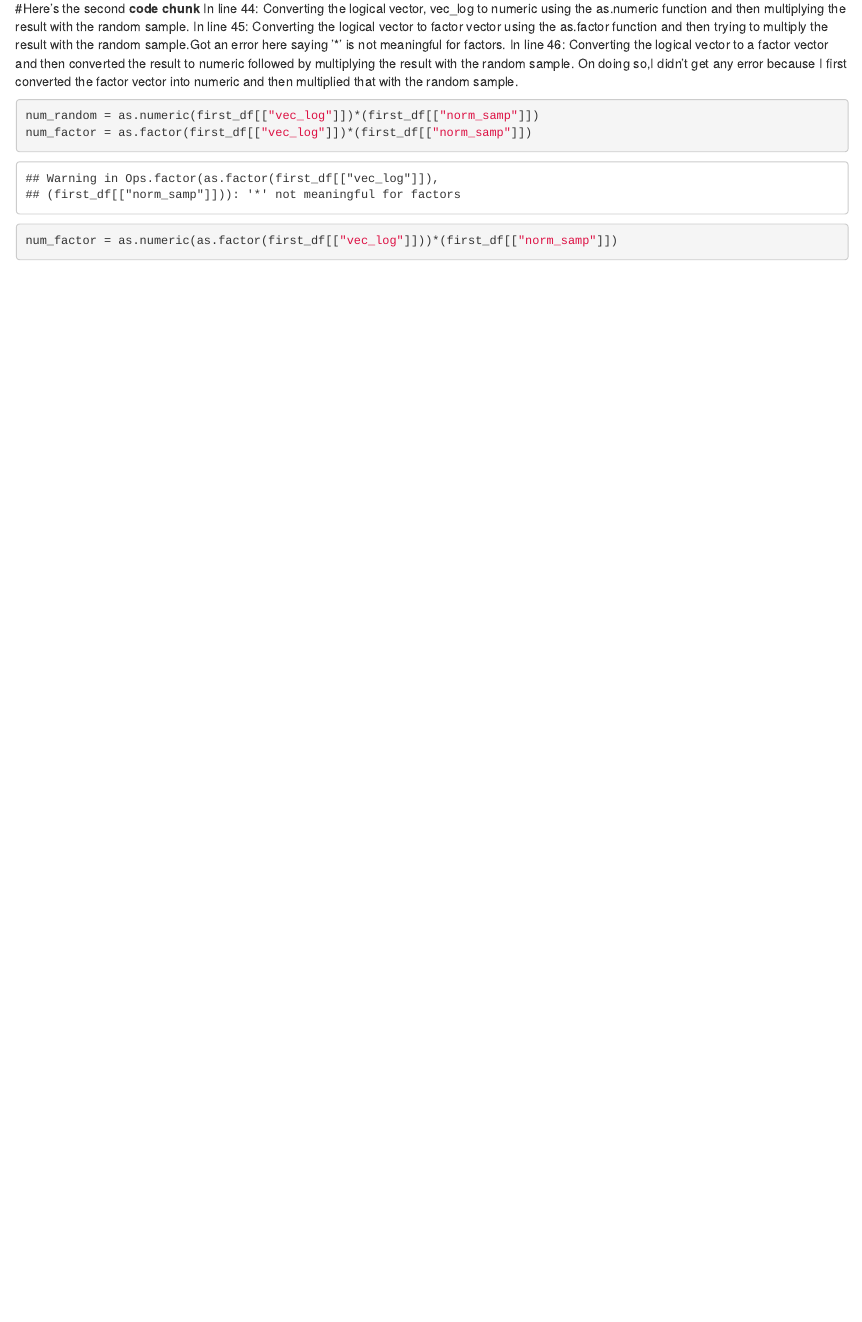
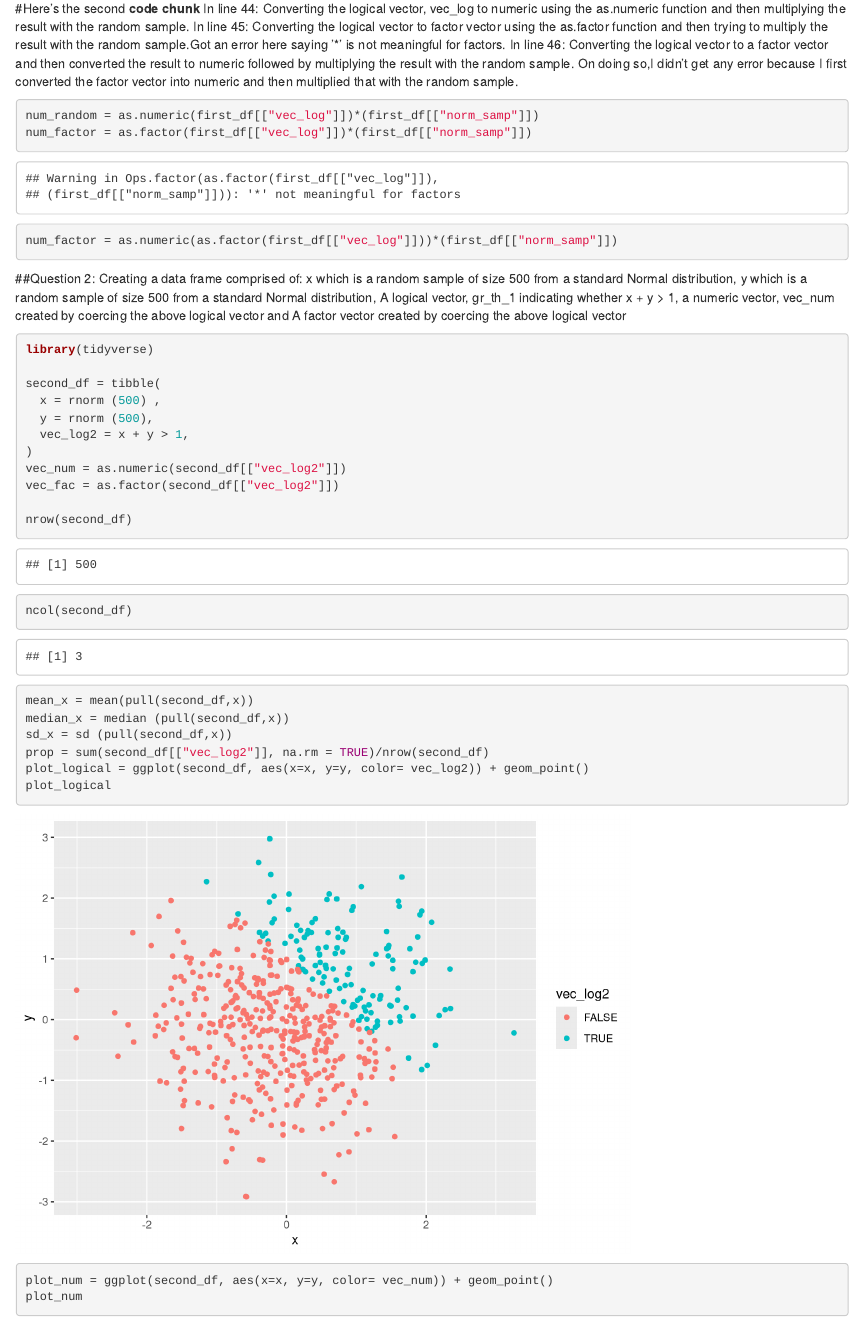
Before and after one commit to Ekta1489/Building-blocks-R-programming-Hw1, an R Markdown document (p8105_hw1_Ec3342.Rmd): the page in a window 1100 px wide, from 1360 px down. Rendered offline with R 4.5, knitr and Pandoc, with nearby package versions; code that draws random numbers runs with fixed seeds of ours.

Commit message:
Adding code chunk to the R markdown file.

````diff
--- a/p8105_hw1_Ec3342.Rmd
+++ b/p8105_hw1_Ec3342.Rmd
@@ -43,3 +43,27 @@
 num_factor = as.factor(first_df[["vec_log"]])*(first_df[["norm_samp"]])
 num_factor = as.numeric(as.factor(first_df[["vec_log"]]))*(first_df[["norm_samp"]])
 ```
+##Question 2: Creating a data frame comprised of: x which is a random sample of size 500 from a standard Normal distribution, y which is a random sample of size 500 from a standard Normal distribution, A logical vector, gr_th_1 indicating whether x + y > 1, a numeric vector, vec_num created by coercing the above logical vector and A factor vector created by coercing the above logical vector
+
+```{r question 2}
+
+library(tidyverse)
+
+second_df = tibble(
+  x = rnorm (500) ,
+  y = rnorm (500),
+  vec_log2 = x + y > 1,
+)
+vec_num = as.numeric(second_df[["vec_log2"]])
+vec_fac = as.factor(second_df[["vec_log2"]])
+
+nrow(second_df)
+ncol(second_df)
+mean_x = mean(pull(second_df,x))
+median_x = median (pull(second_df,x))
+sd_x = sd (pull(second_df,x))
+prop = sum(second_df[["vec_log2"]], na.rm = TRUE)/nrow(second_df)
+plot_logical = ggplot(second_df, aes(x=x, y=y, color= vec_log2)) + geom_point()
+plot_logical
+plot_num = ggplot(second_df, aes(x=x, y=y, color= vec_num)) + geom_point()
+plot_num
````
Also changed, not shown: p8105_hw1_Ec3342.html, p8105_hw1_Ec3342.Rmd (3 more changed lines).
